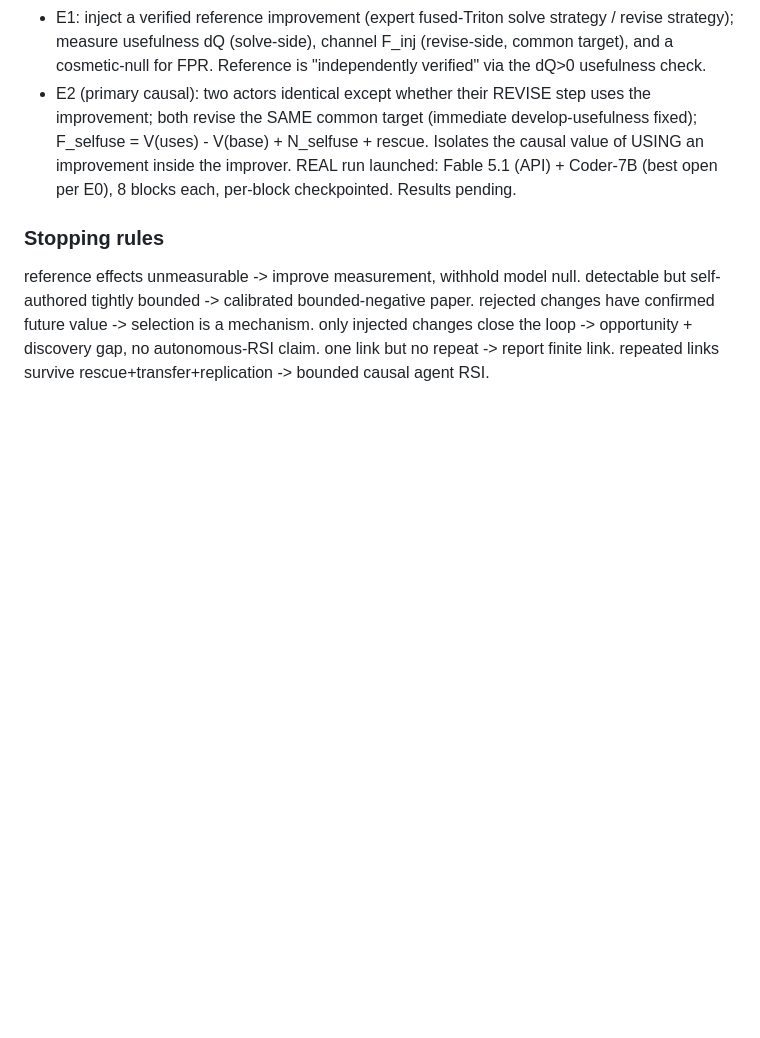
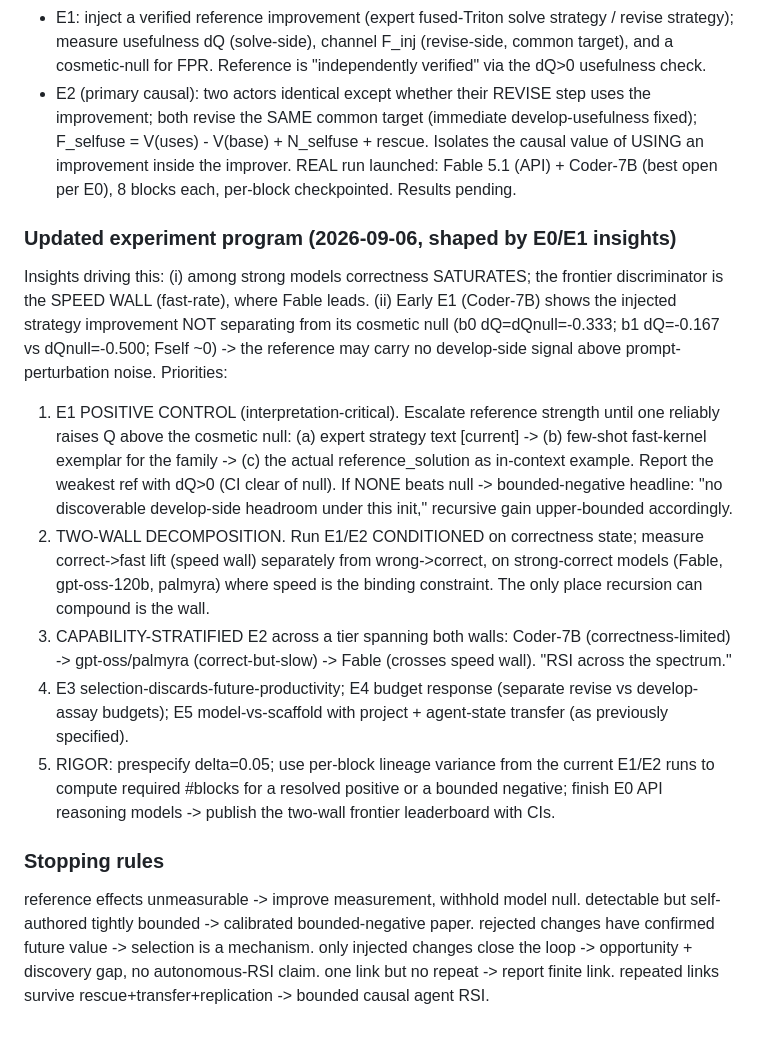
Before and after one commit to ahmd-mohsin/KernelAscent, a Markdown page: BENCHMARK_LOG.md, the part around the change. GitHub-like rendering; blank space fills up the shorter version.

Commit message:
BENCHMARK_LOG: updated experiment program (E1 positive control, two-wall decomposition, capability-stratified E2, E3-E5, rigor closeouts) shaped by E0/E1 insights

```diff
--- a/BENCHMARK_LOG.md
+++ b/BENCHMARK_LOG.md
@@ -284,6 +284,30 @@ deterministic fixtures lacked.
 REAL run launched: Fable 5.1 (API) + Coder-7B (best open per E0), 8 blocks each, per-block
 checkpointed. Results pending.
 
+### Updated experiment program (2026-09-06, shaped by E0/E1 insights)
+
+Insights driving this: (i) among strong models correctness SATURATES; the frontier discriminator
+is the SPEED WALL (fast-rate), where Fable leads. (ii) Early E1 (Coder-7B) shows the injected
+strategy improvement NOT separating from its cosmetic null (b0 dQ=dQnull=-0.333; b1 dQ=-0.167 vs
+dQnull=-0.500; Fself ~0) -> the reference may carry no develop-side signal above prompt-perturbation
+noise. Priorities:
+
+1. E1 POSITIVE CONTROL (interpretation-critical). Escalate reference strength until one reliably
+   raises Q above the cosmetic null: (a) expert strategy text [current] -> (b) few-shot fast-kernel
+   exemplar for the family -> (c) the actual reference_solution as in-context example. Report the
+   weakest ref with dQ>0 (CI clear of null). If NONE beats null -> bounded-negative headline: "no
+   discoverable develop-side headroom under this init," recursive gain upper-bounded accordingly.
+2. TWO-WALL DECOMPOSITION. Run E1/E2 CONDITIONED on correctness state; measure correct->fast lift
+   (speed wall) separately from wrong->correct, on strong-correct models (Fable, gpt-oss-120b,
+   palmyra) where speed is the binding constraint. The only place recursion can compound is the wall.
+3. CAPABILITY-STRATIFIED E2 across a tier spanning both walls: Coder-7B (correctness-limited) ->
+   gpt-oss/palmyra (correct-but-slow) -> Fable (crosses speed wall). "RSI across the spectrum."
+4. E3 selection-discards-future-productivity; E4 budget response (separate revise vs develop-assay
+   budgets); E5 model-vs-scaffold with project + agent-state transfer (as previously specified).
+5. RIGOR: prespecify delta=0.05; use per-block lineage variance from the current E1/E2 runs to
+   compute required #blocks for a resolved positive or a bounded negative; finish E0 API reasoning
+   models -> publish the two-wall frontier leaderboard with CIs.
+
 ### Stopping rules
 reference effects unmeasurable -> improve measurement, withhold model null. detectable but
 self-authored tightly bounded -> calibrated bounded-negative paper. rejected changes have
```
